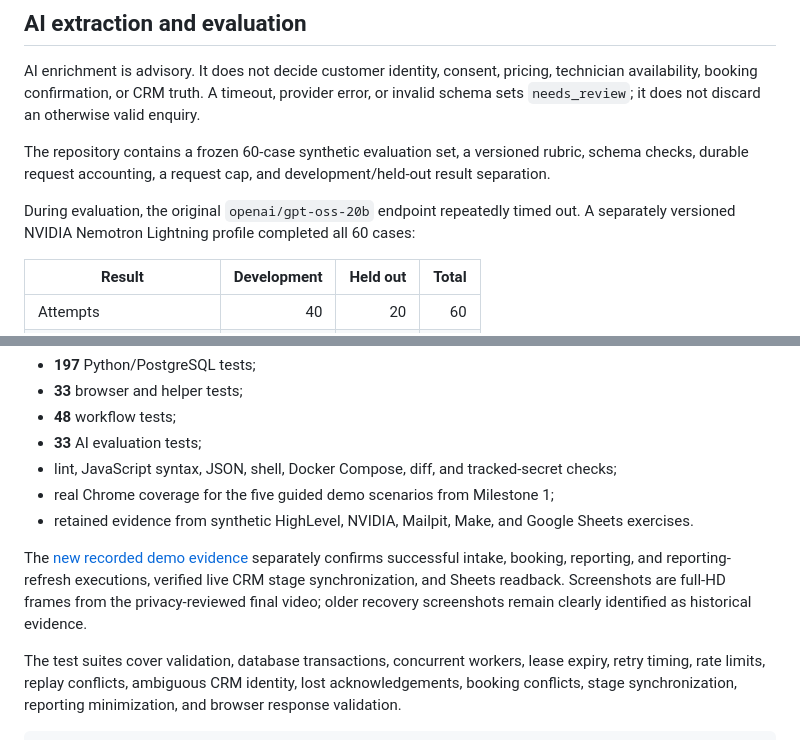
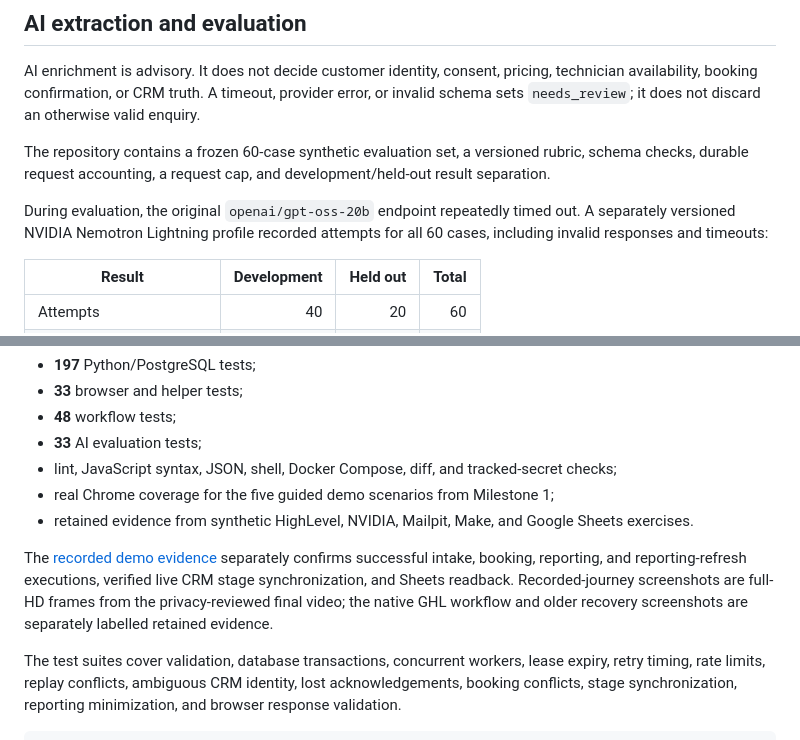
Before and after one commit to kabbersokhi-boop/client-lead-intake-booking-recovery-automation, a Markdown page: README.md, 2 parts joined by grey strips. GitHub-like rendering.

Commit message:
Clarify evaluation attempts and distinguish retained UI evidence

```diff
--- a/README.md
+++ b/README.md
@@ -143,7 +143,7 @@ AI enrichment is advisory. It does not decide customer identity, consent, pricin
 
 The repository contains a frozen 60-case synthetic evaluation set, a versioned rubric, schema checks, durable request accounting, a request cap, and development/held-out result separation.
 
-During evaluation, the original `openai/gpt-oss-20b` endpoint repeatedly timed out. A separately versioned NVIDIA Nemotron Lightning profile completed all 60 cases:
+During evaluation, the original `openai/gpt-oss-20b` endpoint repeatedly timed out. A separately versioned NVIDIA Nemotron Lightning profile recorded attempts for all 60 cases, including invalid responses and timeouts:
 
 | Result | Development | Held out | Total |
 |---|---:|---:|---:|
@@ -213,7 +213,7 @@ The previously verified engineering baseline includes:
 - real Chrome coverage for the five guided demo scenarios from Milestone 1;
 - retained evidence from synthetic HighLevel, NVIDIA, Mailpit, Make, and Google Sheets exercises.
 
-The [new recorded demo evidence](docs/portfolio-demo.md#verification-and-boundaries) separately confirms successful intake, booking, reporting, and reporting-refresh executions, verified live CRM stage synchronization, and Sheets readback. Screenshots are full-HD frames from the privacy-reviewed final video; older recovery screenshots remain clearly identified as historical evidence.
+The [recorded demo evidence](docs/portfolio-demo.md#verification-and-boundaries) separately confirms successful intake, booking, reporting, and reporting-refresh executions, verified live CRM stage synchronization, and Sheets readback. Recorded-journey screenshots are full-HD frames from the privacy-reviewed final video; the native GHL workflow and older recovery screenshots are separately labelled retained evidence.
 
 The test suites cover validation, database transactions, concurrent workers, lease expiry, retry timing, rate limits, replay conflicts, ambiguous CRM identity, lost acknowledgements, booking conflicts, stage synchronization, reporting minimization, and browser response validation.
 
```
